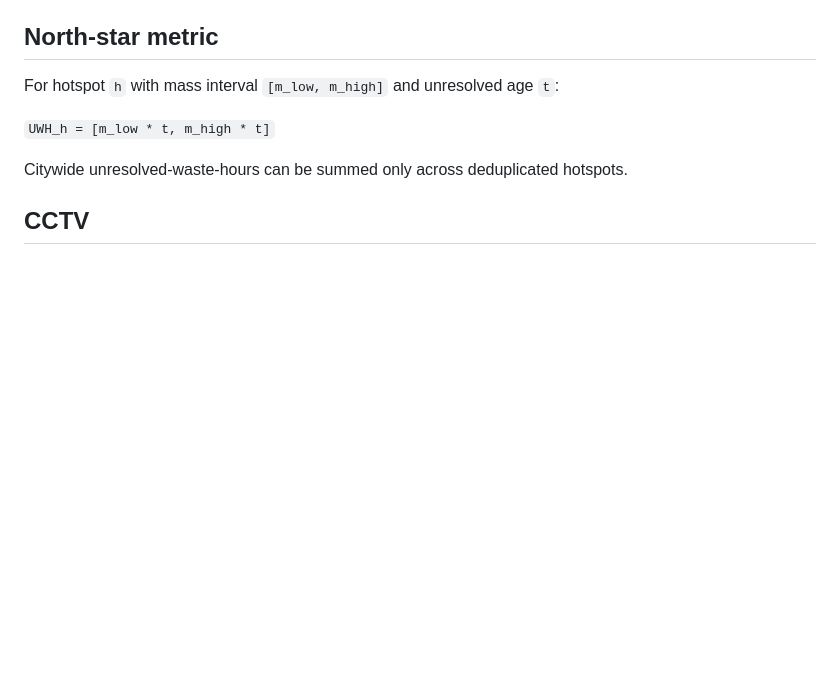
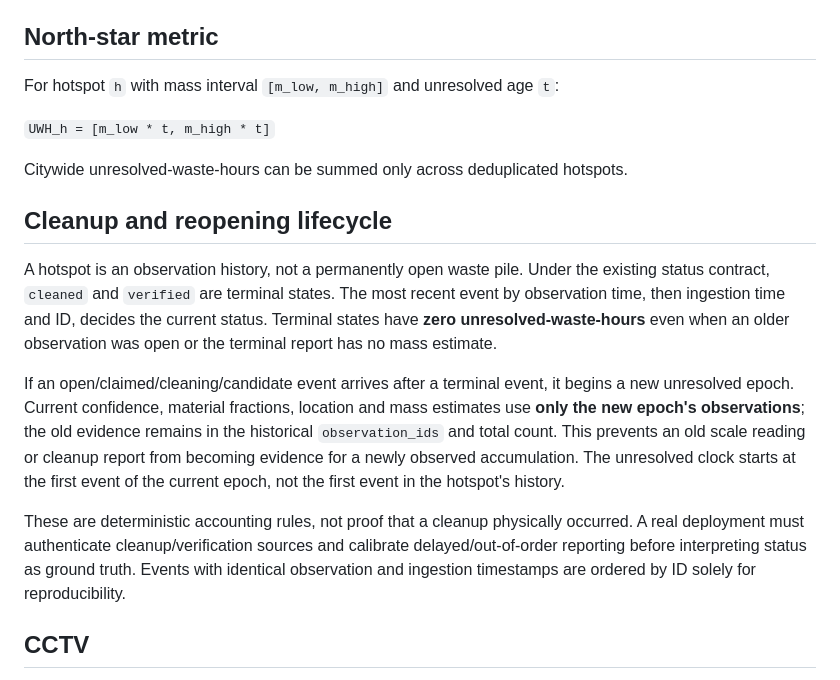
Before and after one commit to stoicsatvik/utsavfootprint, a Markdown page: docs/architecture.md, the part around the change. GitHub-like rendering; blank space fills up the shorter version.

Commit message:
docs: specify cleanup/reopen evidence epochs and claim limits

```diff
--- a/docs/architecture.md
+++ b/docs/architecture.md
@@ -57,6 +57,28 @@ For hotspot `h` with mass interval `[m_low, m_high]` and unresolved age `t`:
 
 Citywide unresolved-waste-hours can be summed only across deduplicated hotspots.
 
+## Cleanup and reopening lifecycle
+
+A hotspot is an observation history, not a permanently open waste pile. Under
+the existing status contract, `cleaned` and `verified` are terminal states.
+The most recent event by observation time, then ingestion time and ID, decides
+the current status. Terminal states have **zero unresolved-waste-hours** even
+when an older observation was open or the terminal report has no mass estimate.
+
+If an open/claimed/cleaning/candidate event arrives after a terminal event,
+it begins a new unresolved epoch. Current confidence, material fractions,
+location and mass estimates use **only the new epoch's observations**; the
+old evidence remains in the historical `observation_ids` and total count.
+This prevents an old scale reading or cleanup report from becoming evidence
+for a newly observed accumulation. The unresolved clock starts at the first
+event of the current epoch, not the first event in the hotspot's history.
+
+These are deterministic accounting rules, not proof that a cleanup physically
+occurred. A real deployment must authenticate cleanup/verification sources
+and calibrate delayed/out-of-order reporting before interpreting status as
+ground truth. Events with identical observation and ingestion timestamps
+are ordered by ID solely for reproducibility.
+
 ## CCTV
 
 The included adapter is deliberately conservative. It detects persistent scene change, not 'garbage'. A persistent visual change is emitted with `provenance=modelled`, `status=candidate` and low confidence. A future classifier can add material probabilities, but physical mass still requires calibration or measurement.
```
